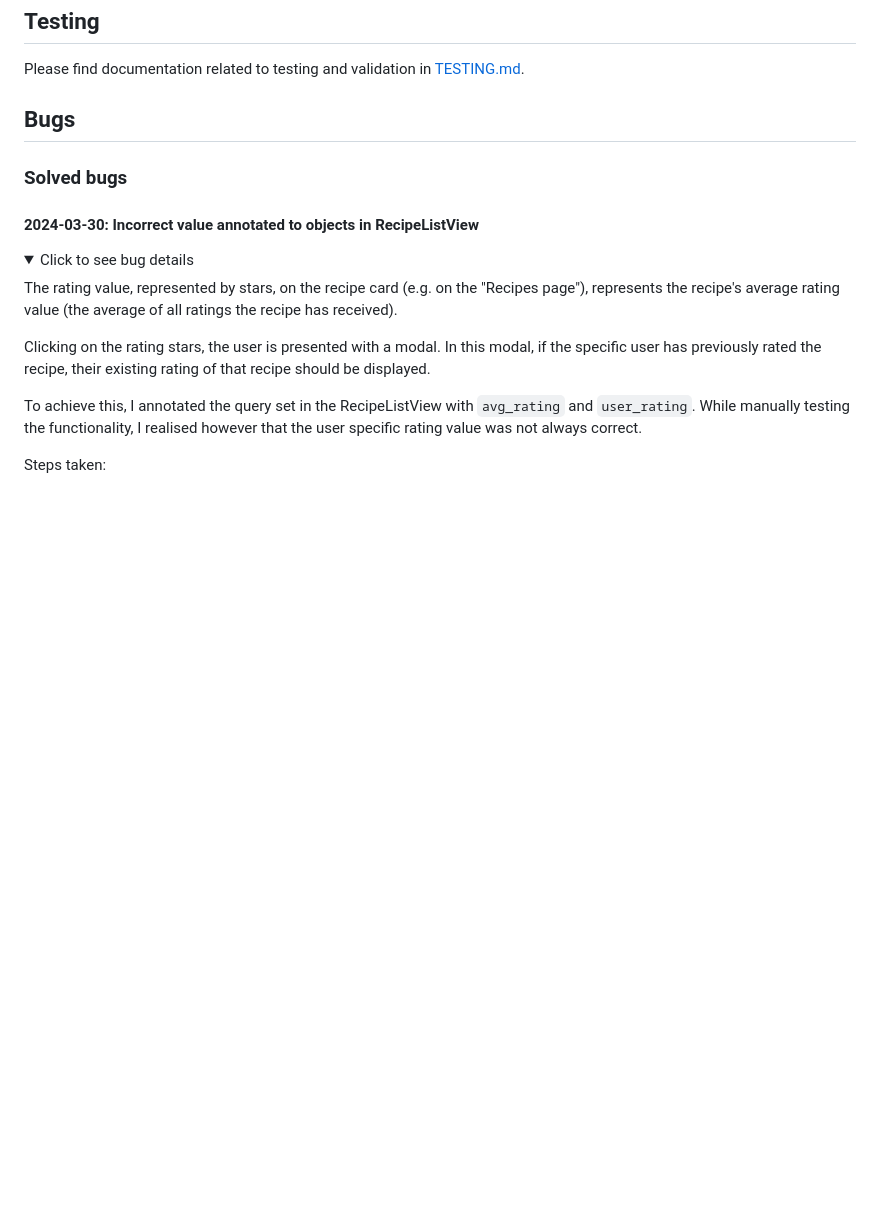
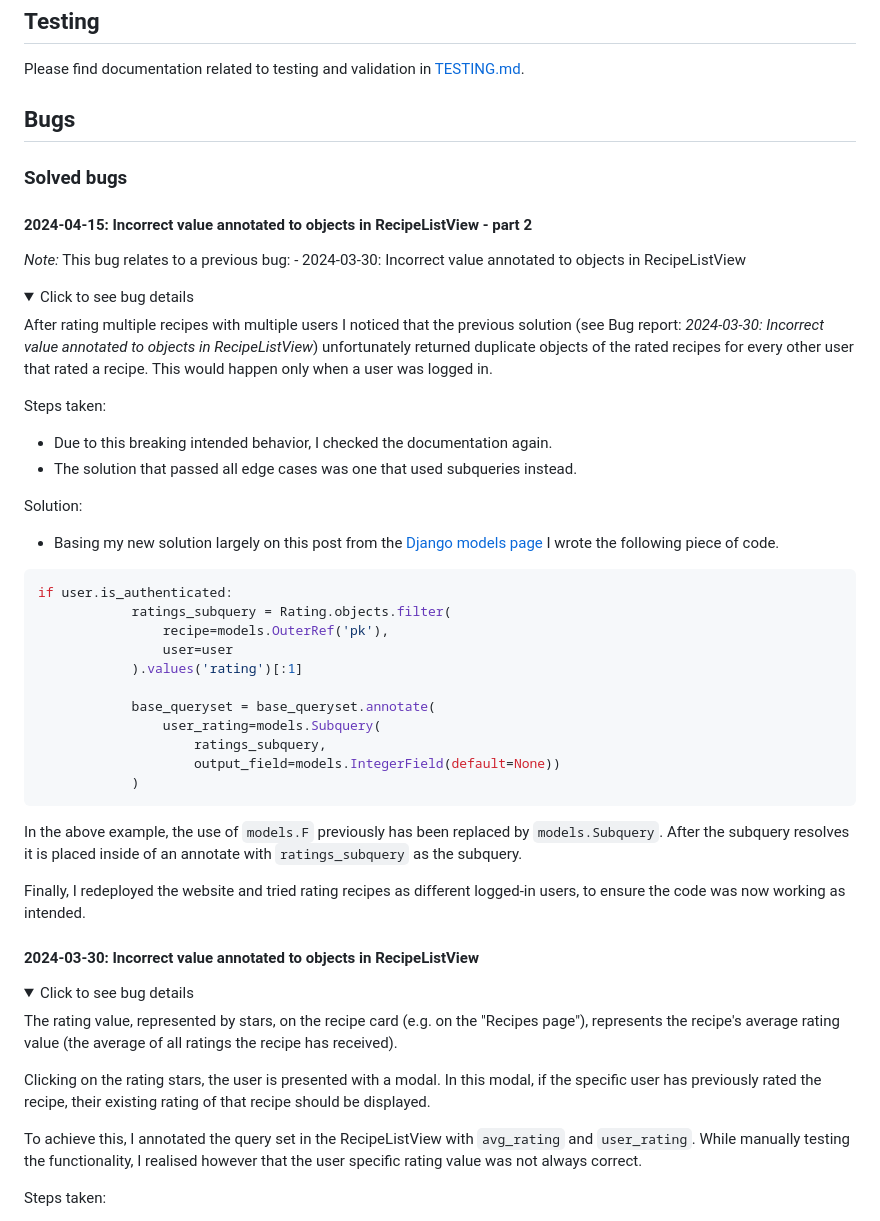
Before and after one commit to johannacarolinep/basilandthyme, a Markdown page: README.md, the part around the change. Rendered like a GitHub page; folded sections open; blank space fills up the shorter version.

Commit message:
docs: Add bug report re annotating user ratings

````diff
--- a/README.md
+++ b/README.md
@@ -580,6 +580,44 @@ Please find documentation related to testing and validation in [TESTING.md](TEST
 
 ### Solved bugs
 
+#### 2024-04-15: Incorrect value annotated to objects in RecipeListView - part 2
+*Note:* This bug relates to a previous bug:
+    - 2024-03-30: Incorrect value annotated to objects in RecipeListView
+
+<details>
+<summary>Click to see bug details</summary>
+
+After rating multiple recipes with multiple users I noticed that the previous solution (see Bug report: *2024-03-30: Incorrect value annotated to objects in RecipeListView*) unfortunately returned duplicate objects of the rated recipes for every other user that rated a recipe. This would happen only when a user was logged in.
+
+Steps taken:
+- Due to this breaking intended behavior, I checked the documentation again.
+- The solution that passed all edge cases was one that used subqueries instead.
+
+Solution:
+- Basing my new solution largely on this post from the [Django models page](https://docs.djangoproject.com/en/5.0/ref/models/expressions/#subquery-expressions) I wrote the following piece of code.
+
+```python
+if user.is_authenticated:
+			ratings_subquery = Rating.objects.filter(
+                recipe=models.OuterRef('pk'),
+                user=user
+            ).values('rating')[:1]
+
+            base_queryset = base_queryset.annotate(
+                user_rating=models.Subquery(
+                    ratings_subquery,
+                    output_field=models.IntegerField(default=None))
+            )
+```
+
+In the above example, the use of `models.F` previously has been replaced by `models.Subquery`. After the subquery resolves it is placed inside of an annotate with `ratings_subquery` as the subquery.
+
+Finally, I redeployed the website and tried rating recipes as different logged-in users, to ensure the code was now working as intended.
+
+
+ </details>
+</details>
+
 #### 2024-03-30: Incorrect value annotated to objects in RecipeListView
 
 <details>
````
Also changed, not shown: TESTING.md (+2 -0 lines).
